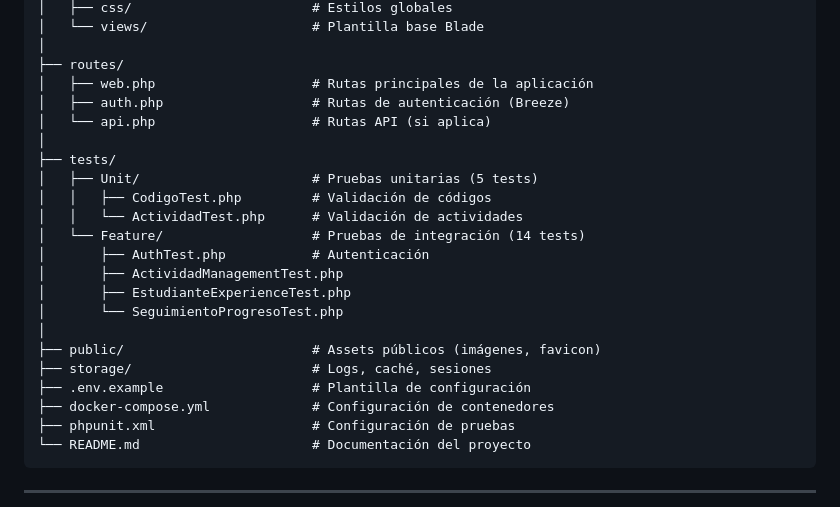
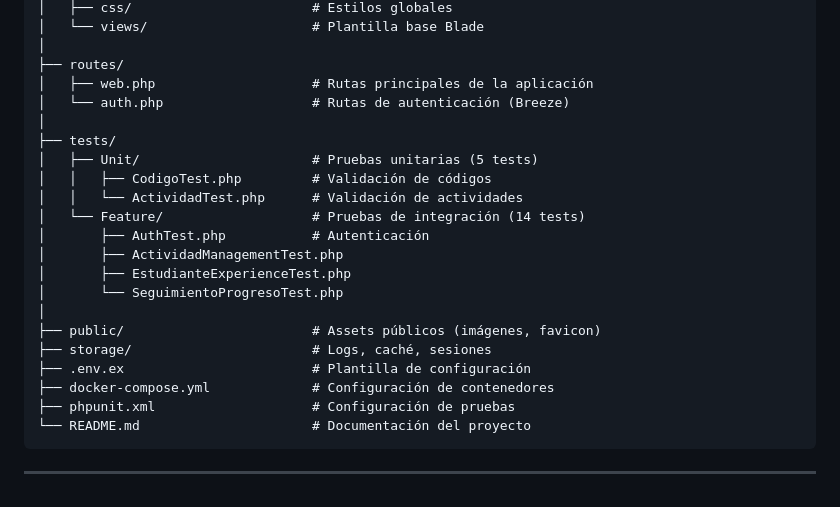
Before and after one commit to PatCard/react, a Markdown page: README.md, the part around the change. GitHub-like rendering.

Commit message:
Actualizar7 README.md

```diff
--- a/README.md
+++ b/README.md
@@ -190,8 +190,7 @@ react/
 │
 ├── routes/
 │   ├── web.php                    # Rutas principales de la aplicación
-│   ├── auth.php                   # Rutas de autenticación (Breeze)
-│   └── api.php                    # Rutas API (si aplica)
+│   └── auth.php                   # Rutas de autenticación (Breeze)
 │
 ├── tests/
 │   ├── Unit/                      # Pruebas unitarias (5 tests)
@@ -205,7 +204,7 @@ react/
 │
 ├── public/                        # Assets públicos (imágenes, favicon)
 ├── storage/                       # Logs, caché, sesiones
-├── .env.example                   # Plantilla de configuración
+├── .env.ex                        # Plantilla de configuración
 ├── docker-compose.yml             # Configuración de contenedores
 ├── phpunit.xml                    # Configuración de pruebas
 └── README.md                      # Documentación del proyecto
```
